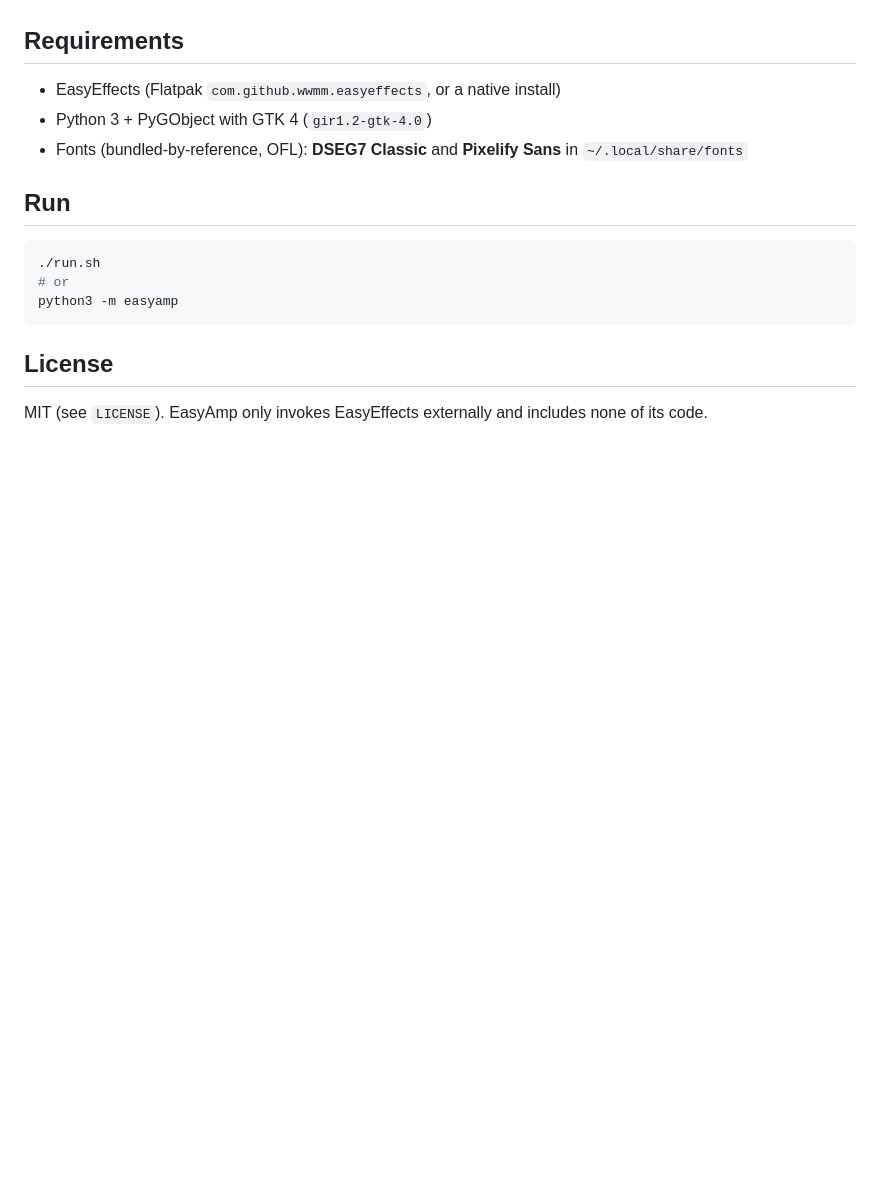
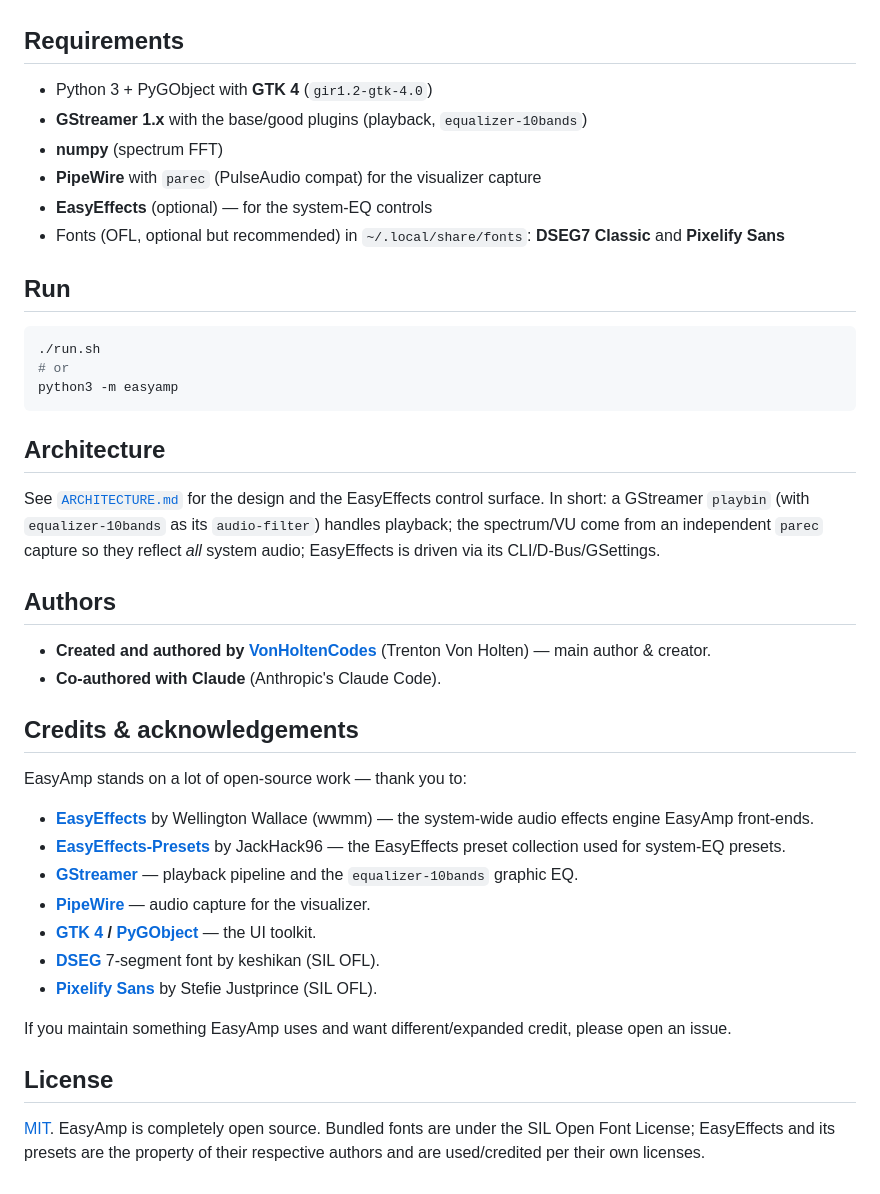
Before and after one commit to VonHoltenCodes/EasyAmp, a Markdown page: README.md, the part around one of its changes. Drawn GitHub-style; blank space fills up the shorter version.

````diff
--- a/README.md
+++ b/README.md
@@ -29,9 +21,12 @@ EasyEffects is GTK4/libadwaita and follows the GNOME HIG closely; a true WinAmp-
 
 ## Requirements
 
-- EasyEffects (Flatpak `com.github.wwmm.easyeffects`, or a native install)
-- Python 3 + PyGObject with GTK 4 (`gir1.2-gtk-4.0`)
-- Fonts (bundled-by-reference, OFL): **DSEG7 Classic** and **Pixelify Sans** in `~/.local/share/fonts`
+- Python 3 + PyGObject with **GTK 4** (`gir1.2-gtk-4.0`)
+- **GStreamer 1.x** with the base/good plugins (playback, `equalizer-10bands`)
+- **numpy** (spectrum FFT)
+- **PipeWire** with `parec` (PulseAudio compat) for the visualizer capture
+- **EasyEffects** (optional) — for the system-EQ controls
+- Fonts (OFL, optional but recommended) in `~/.local/share/fonts`: **DSEG7 Classic** and **Pixelify Sans**
 
 ## Run
 
@@ -41,6 +36,29 @@ EasyEffects is GTK4/libadwaita and follows the GNOME HIG closely; a true WinAmp-
 python3 -m easyamp
 ```
 
+## Architecture
+
+See [`ARCHITECTURE.md`](ARCHITECTURE.md) for the design and the EasyEffects control surface. In short: a GStreamer `playbin` (with `equalizer-10bands` as its `audio-filter`) handles playback; the spectrum/VU come from an independent `parec` capture so they reflect *all* system audio; EasyEffects is driven via its CLI/D-Bus/GSettings.
+
+## Authors
+
+- **Created and authored by [VonHoltenCodes](https://github.com/VonHoltenCodes)** (Trenton Von Holten) — main author & creator.
+- **Co-authored with Claude** (Anthropic's Claude Code).
+
+## Credits & acknowledgements
+
+EasyAmp stands on a lot of open-source work — thank you to:
+
+- **[EasyEffects](https://github.com/wwmm/easyeffects)** by Wellington Wallace (wwmm) — the system-wide audio effects engine EasyAmp front-ends.
+- **[EasyEffects-Presets](https://github.com/JackHack96/EasyEffects-Presets)** by JackHack96 — the EasyEffects preset collection used for system-EQ presets.
+- **[GStreamer](https://gstreamer.freedesktop.org/)** — playback pipeline and the `equalizer-10bands` graphic EQ.
+- **[PipeWire](https://pipewire.org/)** — audio capture for the visualizer.
+- **[GTK 4](https://www.gtk.org/) / [PyGObject](https://pygobject.gnome.org/)** — the UI toolkit.
+- **[DSEG](https://github.com/keshikan/DSEG)** 7-segment font by keshikan (SIL OFL).
+- **[Pixelify Sans](https://fonts.google.com/specimen/Pixelify+Sans)** by Stefie Justprince (SIL OFL).
+
+If you maintain something EasyAmp uses and want different/expanded credit, please open an issue.
+
 ## License
 
-MIT (see `LICENSE`). EasyAmp only invokes EasyEffects externally and includes none of its code.
+[MIT](LICENSE). EasyAmp is completely open source. Bundled fonts are under the SIL Open Font License; EasyEffects and its presets are the property of their respective authors and are used/credited per their own licenses.
````
Also changed, not shown: other parts of README.md (+11 -19 lines), assets/easyamp-spectrum.png (added), assets/easyamp-vu.png (added), 1 other file.
